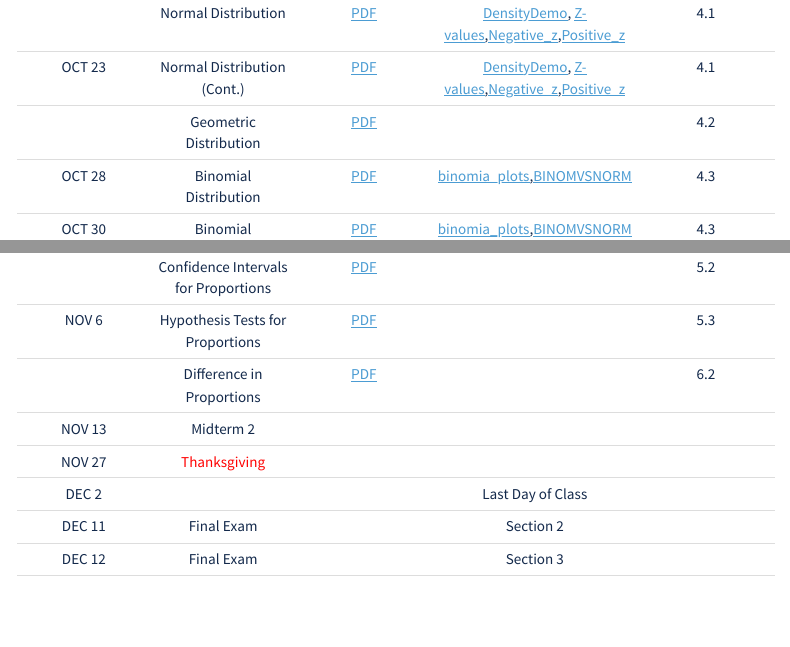
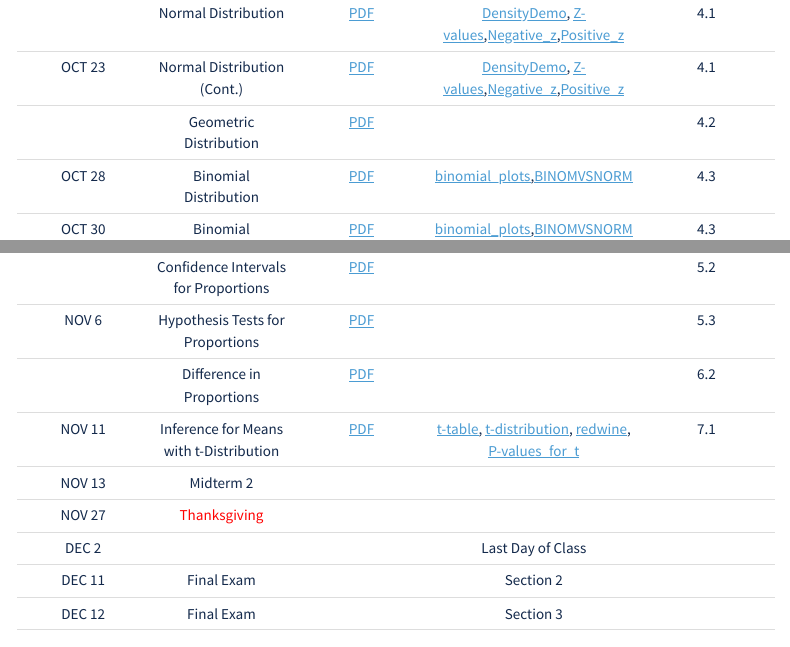
Before and after one commit to SuperMarioGiacomazzo/STOR155_WEBSITE, an R Markdown document (index.Rmd): the page in a window 1100 px wide, from 2110 px down, and a second part further down, joined at a grey line. The pictures show the output file index.html that the author committed with the source, opened offline; menus at the side of the page are left out.

Commit message:
index update

```diff
--- a/index.Rmd
+++ b/index.Rmd
@@ -151,13 +151,14 @@ This class is called "Introduction to Data Models and Inference", but let's not
 || Normal Distribution |[PDF](Lectures/Lecture12/Section_4_1.pdf)|[DensityDemo](https://github.com/SuperMarioGiacomazzo/STOR155_WEBSITE/raw/refs/heads/main/Lectures/Lecture12/DensityDemo.xlsx), [Z-values](https://github.com/SuperMarioGiacomazzo/STOR155_WEBSITE/raw/refs/heads/main/Lectures/Lecture12/Z-values.xlsx),[Negative_z](https://github.com/SuperMarioGiacomazzo/STOR155_WEBSITE/raw/refs/heads/main/Lectures/Lecture12/Negative_z.pdf),[Positive_z](https://github.com/SuperMarioGiacomazzo/STOR155_WEBSITE/raw/refs/heads/main/Lectures/Lecture12/Positive_z.pdf)|4.1|
 |OCT 23| Normal Distribution (Cont.) |[PDF](Lectures/Lecture12/Section_4_1.pdf)|[DensityDemo](https://github.com/SuperMarioGiacomazzo/STOR155_WEBSITE/raw/refs/heads/main/Lectures/Lecture12/DensityDemo.xlsx), [Z-values](https://github.com/SuperMarioGiacomazzo/STOR155_WEBSITE/raw/refs/heads/main/Lectures/Lecture12/Z-values.xlsx),[Negative_z](https://github.com/SuperMarioGiacomazzo/STOR155_WEBSITE/raw/refs/heads/main/Lectures/Lecture12/Negative_z.pdf),[Positive_z](https://github.com/SuperMarioGiacomazzo/STOR155_WEBSITE/raw/refs/heads/main/Lectures/Lecture12/Positive_z.pdf)|4.1|
 || Geometric Distribution |[PDF](Lectures/Lecture13/Section_4_2.pdf)||4.2|
-|OCT 28| Binomial Distribution |[PDF](Lectures/Lecture14/Section_4_3.pdf)|[binomia_plots](https://github.com/SuperMarioGiacomazzo/STOR155_WEBSITE/raw/refs/heads/main/Lectures/Lecture14/binomial_plots.xlsx),[BINOMVSNORM](https://github.com/SuperMarioGiacomazzo/STOR155_WEBSITE/raw/refs/heads/main/Lectures/Lecture14/BINOMVSNORM.xlsx)|4.3|
-|OCT 30| Binomial Distribution (Cont.) |[PDF](Lectures/Lecture14/Section_4_3.pdf)|[binomia_plots](https://github.com/SuperMarioGiacomazzo/STOR155_WEBSITE/raw/refs/heads/main/Lectures/Lecture14/binomial_plots.xlsx),[BINOMVSNORM](https://github.com/SuperMarioGiacomazzo/STOR155_WEBSITE/raw/refs/heads/main/Lectures/Lecture14/BINOMVSNORM.xlsx)|4.3|
+|OCT 28| Binomial Distribution |[PDF](Lectures/Lecture14/Section_4_3.pdf)|[binomial_plots](https://github.com/SuperMarioGiacomazzo/STOR155_WEBSITE/raw/refs/heads/main/Lectures/Lecture14/binomial_plots.xlsx),[BINOMVSNORM](https://github.com/SuperMarioGiacomazzo/STOR155_WEBSITE/raw/refs/heads/main/Lectures/Lecture14/BINOMVSNORM.xlsx)|4.3|
+|OCT 30| Binomial Distribution (Cont.) |[PDF](Lectures/Lecture14/Section_4_3.pdf)|[binomial_plots](https://github.com/SuperMarioGiacomazzo/STOR155_WEBSITE/raw/refs/heads/main/Lectures/Lecture14/binomial_plots.xlsx),[BINOMVSNORM](https://github.com/SuperMarioGiacomazzo/STOR155_WEBSITE/raw/refs/heads/main/Lectures/Lecture14/BINOMVSNORM.xlsx)|4.3|
 || Statistical Inference |[PDF](Lectures/Lecture15/Section_5_1.pdf)|[CLT Demo](https://github.com/SuperMarioGiacomazzo/STOR155_WEBSITE/raw/refs/heads/main/Lectures/Lecture15/CLT_Demo.xlsx)|5.1|
 |NOV 4| Statistical Inference (Cont.) |[PDF](Lectures/Lecture15/Section_5_1.pdf)|[CLT Demo](https://github.com/SuperMarioGiacomazzo/STOR155_WEBSITE/raw/refs/heads/main/Lectures/Lecture15/CLT_Demo.xlsx)|5.1|
 || Confidence Intervals for Proportions |[PDF](Lectures/Lecture16/Section_5_2.pdf)||5.2|
 |NOV 6| Hypothesis Tests for Proportions |[PDF](Lectures/Lecture17/Section_5_3.pdf)||5.3|
 || Difference in Proportions |[PDF](Lectures/Lecture18/Section_6_2.pdf)||6.2|
+|NOV 11| Inference for Means with t-Distribution |[PDF](Lectures/Lecture19/Section_7_1.pdf)|[t-table](https://github.com/SuperMarioGiacomazzo/STOR155_WEBSITE/raw/refs/heads/main/Lectures/Lecture12/t_table.pdf), [t-distribution](https://github.com/SuperMarioGiacomazzo/STOR155_WEBSITE/raw/refs/heads/main/Lectures/Lecture19/t_distribution.xlsx), [redwine](https://github.com/SuperMarioGiacomazzo/STOR155_WEBSITE/raw/refs/heads/main/Lectures/Lecture19/redwine.xlsx), [P-values_for_t](https://github.com/SuperMarioGiacomazzo/STOR155_WEBSITE/raw/refs/heads/main/Lectures/Lecture19/P-values_for_t.xlsx)|7.1|
 | NOV 13| Midterm 2 ||||
 | NOV 27| <span style="color: red;">Thanksgiving</span> ||||
 | DEC 2|  ||Last Day of Class||
```
Also changed, not shown: Lectures/Lecture16/Section_5_2.pdf, Lectures/Lecture17/Section_5_3.pdf, Lectures/Lecture19/P-values_for_t.xlsx (added), Lectures/Lecture19/Section_7_1.tex (added), Lectures/Lecture19/images/gossett.png (added), Lectures/Lecture19/images/heights.png (added), Lectures/Lecture19/images/skewed.png (added), Lectures/Lecture19/images/t.png (added), Lectures/Lecture19/images/t2.png (added), Lectures/Lecture19/images/table.png (added), Lectures/Lecture19/redwine.xlsx (added), Lectures/Lecture19/t-distribution.xlsx (added), Lectures/Lecture19/t_table.pdf (added), index.html, 4 other files.
